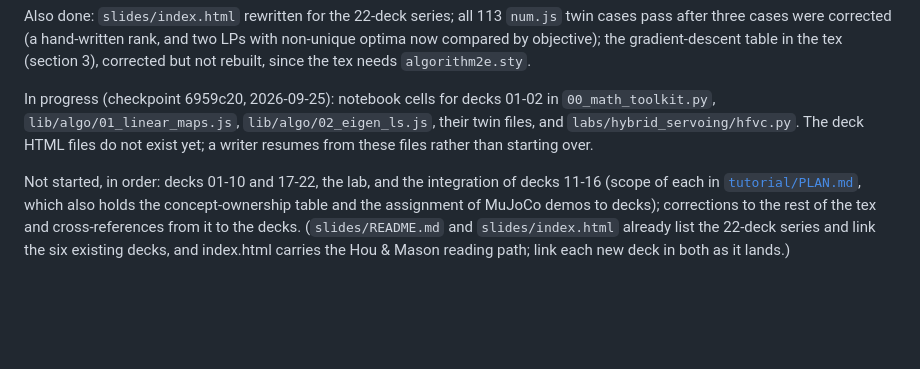
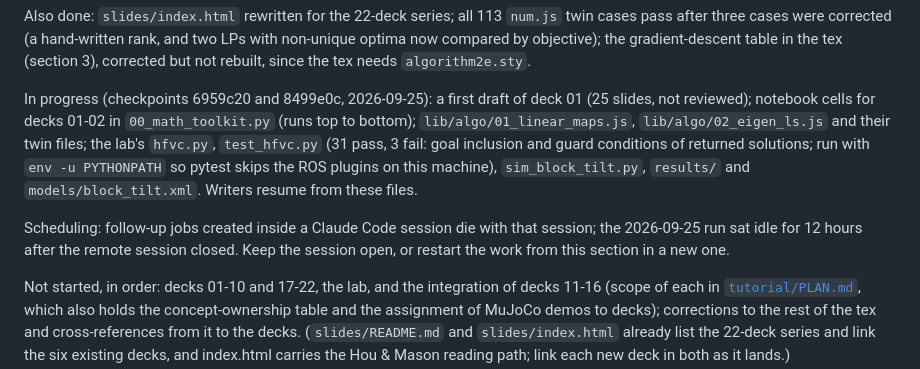
Before and after one commit to badinkajink/contact, a Markdown page: AGENTS.md, the part around the change. GitHub-like rendering; blank space fills up the shorter version.

Commit message:
AGENTS.md: record checkpoint 8499e0c and why the follow-ups stalled
Co-Authored-By: Claude Opus 5.5 <noreply@anthropic.com>

```diff
--- a/AGENTS.md
+++ b/AGENTS.md
@@ -401,10 +401,16 @@ pass after three cases were corrected (a hand-written rank, and two LPs with non
 now compared by objective); the gradient-descent table in the tex (section 3), corrected but not rebuilt, since
 the tex needs `algorithm2e.sty`.
 
-In progress (checkpoint 6959c20, 2026-09-25): notebook cells for decks 01-02 in
-`00_math_toolkit.py`, `lib/algo/01_linear_maps.js`, `lib/algo/02_eigen_ls.js`, their twin files,
-and `labs/hybrid_servoing/hfvc.py`. The deck HTML files do not exist yet; a writer resumes from
-these files rather than starting over.
+In progress (checkpoints 6959c20 and 8499e0c, 2026-09-25): a first draft of deck 01 (25 slides,
+not reviewed); notebook cells for decks 01-02 in `00_math_toolkit.py` (runs top to bottom);
+`lib/algo/01_linear_maps.js`, `lib/algo/02_eigen_ls.js` and their twin files; the lab's
+`hfvc.py`, `test_hfvc.py` (31 pass, 3 fail: goal inclusion and guard conditions of returned
+solutions; run with `env -u PYTHONPATH` so pytest skips the ROS plugins on this machine),
+`sim_block_tilt.py`, `results/` and `models/block_tilt.xml`. Writers resume from these files.
+
+Scheduling: follow-up jobs created inside a Claude Code session die with that session; the
+2026-09-25 run sat idle for 12 hours after the remote session closed. Keep the session open, or
+restart the work from this section in a new one.
 
 Not started, in order: decks 01-10 and 17-22, the lab, and the integration of decks 11-16 (scope
 of each in [`tutorial/PLAN.md`](tutorial/PLAN.md), which also holds the concept-ownership table
```
